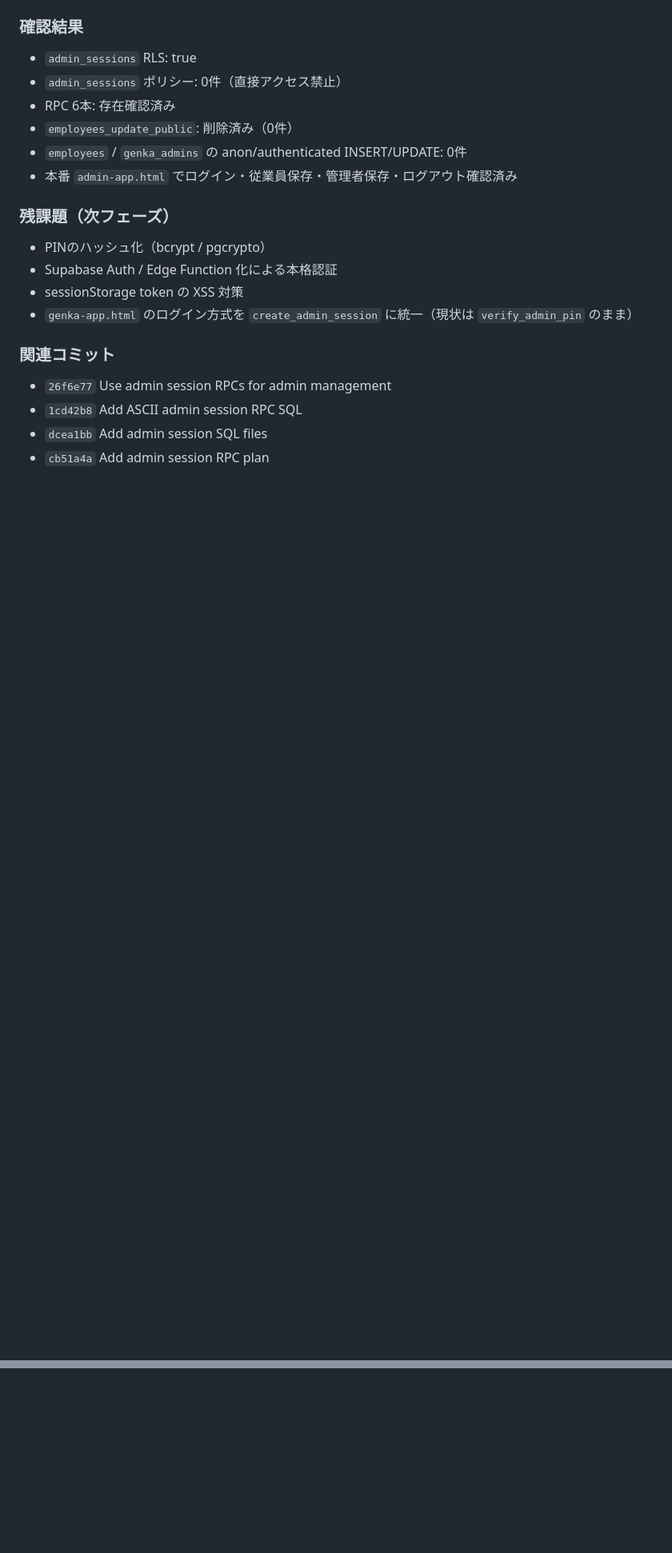
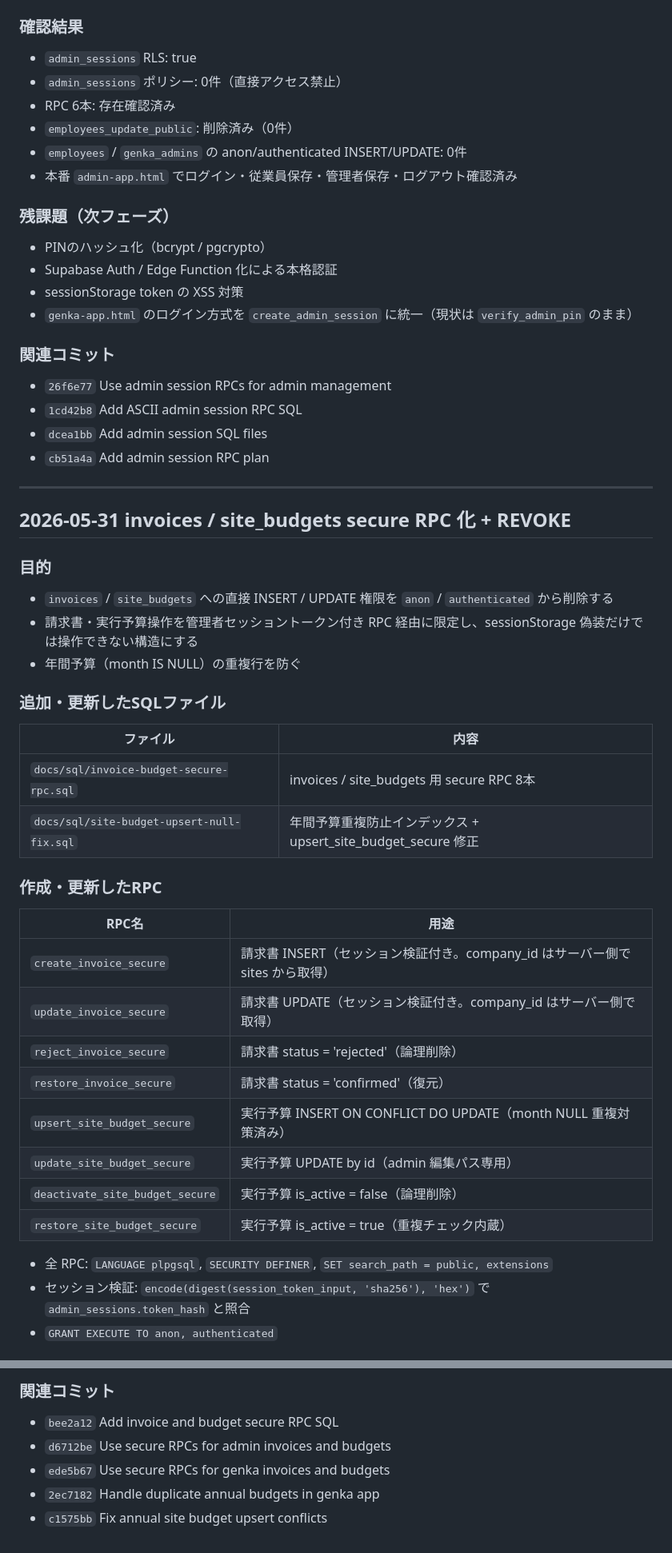
Before and after one commit to Okaigumi/test, a Markdown page: docs/db-migrations.md, 2 parts joined by grey strips. Shown at 80% size. Rendered like a GitHub page; blank space fills up the shorter version.

Commit message:
Document invoice and budget RPC hardening

```diff
--- a/docs/db-migrations.md
+++ b/docs/db-migrations.md
@@ -400,3 +400,38 @@ REVOKE UPDATE ON public.genka_admins FROM anon, authenticated;
 - `1cd42b8` Add ASCII admin session RPC SQL
 - `dcea1bb` Add admin session SQL files
 - `cb51a4a` Add admin session RPC plan
+
+---
+
+## 2026-05-31 invoices / site_budgets secure RPC 化 + REVOKE
+
+### 目的
+
+- `invoices` / `site_budgets` への直接 INSERT / UPDATE 権限を `anon` / `authenticated` から削除する
+- 請求書・実行予算操作を管理者セッショントークン付き RPC 経由に限定し、sessionStorage 偽装だけでは操作できない構造にする
+- 年間予算（month IS NULL）の重複行を防ぐ
+
+### 追加・更新したSQLファイル
+
+| ファイル | 内容 |
+|---|---|
+| `docs/sql/invoice-budget-secure-rpc.sql` | invoices / site_budgets 用 secure RPC 8本 |
+| `docs/sql/site-budget-upsert-null-fix.sql` | 年間予算重複防止インデックス + upsert_site_budget_secure 修正 |
+
+### 作成・更新したRPC
+
+| RPC名 | 用途 |
+|---|---|
+| `create_invoice_secure` | 請求書 INSERT（セッション検証付き。company_id はサーバー側で sites から取得） |
+| `update_invoice_secure` | 請求書 UPDATE（セッション検証付き。company_id はサーバー側で取得） |
+| `reject_invoice_secure` | 請求書 status = 'rejected'（論理削除） |
+| `restore_invoice_secure` | 請求書 status = 'confirmed'（復元） |
+| `upsert_site_budget_secure` | 実行予算 INSERT ON CONFLICT DO UPDATE（month NULL 重複対策済み） |
+| `update_site_budget_secure` | 実行予算 UPDATE by id（admin 編集パス専用） |
+| `deactivate_site_budget_secure` | 実行予算 is_active = false（論理削除） |
+| `restore_site_budget_secure` | 実行予算 is_active = true（重複チェック内蔵） |
+
+- 全 RPC: `LANGUAGE plpgsql`, `SECURITY DEFINER`, `SET search_path = public, extensions`
+- セッション検証: `encode(digest(session_token_input, 'sha256'), 'hex')` で `admin_sessions.token_hash` と照合
+- `GRANT EXECUTE TO anon, authenticated`
+
@@ -402,0 +513,7 @@ REVOKE UPDATE ON public.genka_admins FROM anon, authenticated;
+### 関連コミット
+
+- `bee2a12` Add invoice and budget secure RPC SQL
+- `d6712be` Use secure RPCs for admin invoices and budgets
+- `ede5b67` Use secure RPCs for genka invoices and budgets
+- `2ec7182` Handle duplicate annual budgets in genka app
+- `c1575bb` Fix annual site budget upsert conflicts
```
Also changed, not shown: other parts of docs/db-migrations.md (+75 -0 lines).
